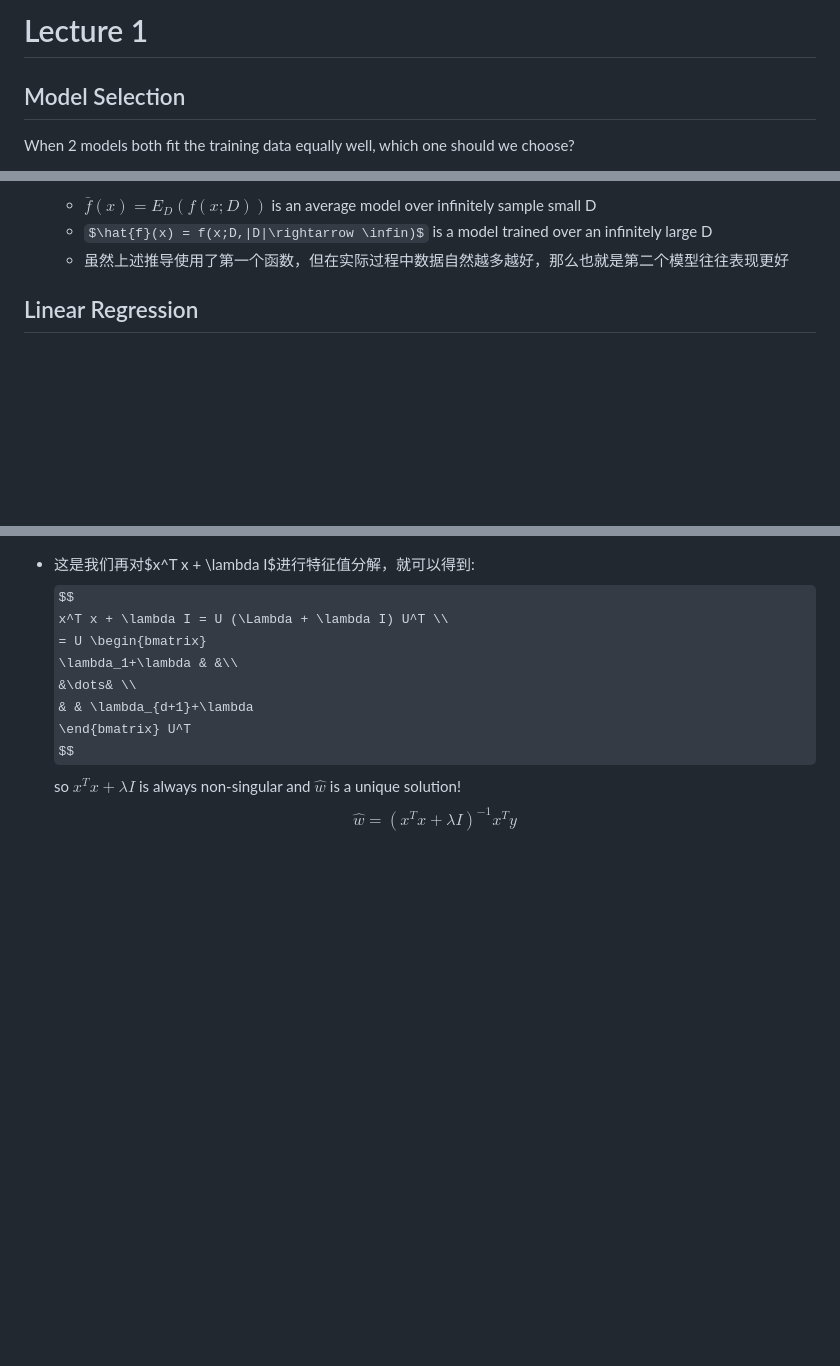
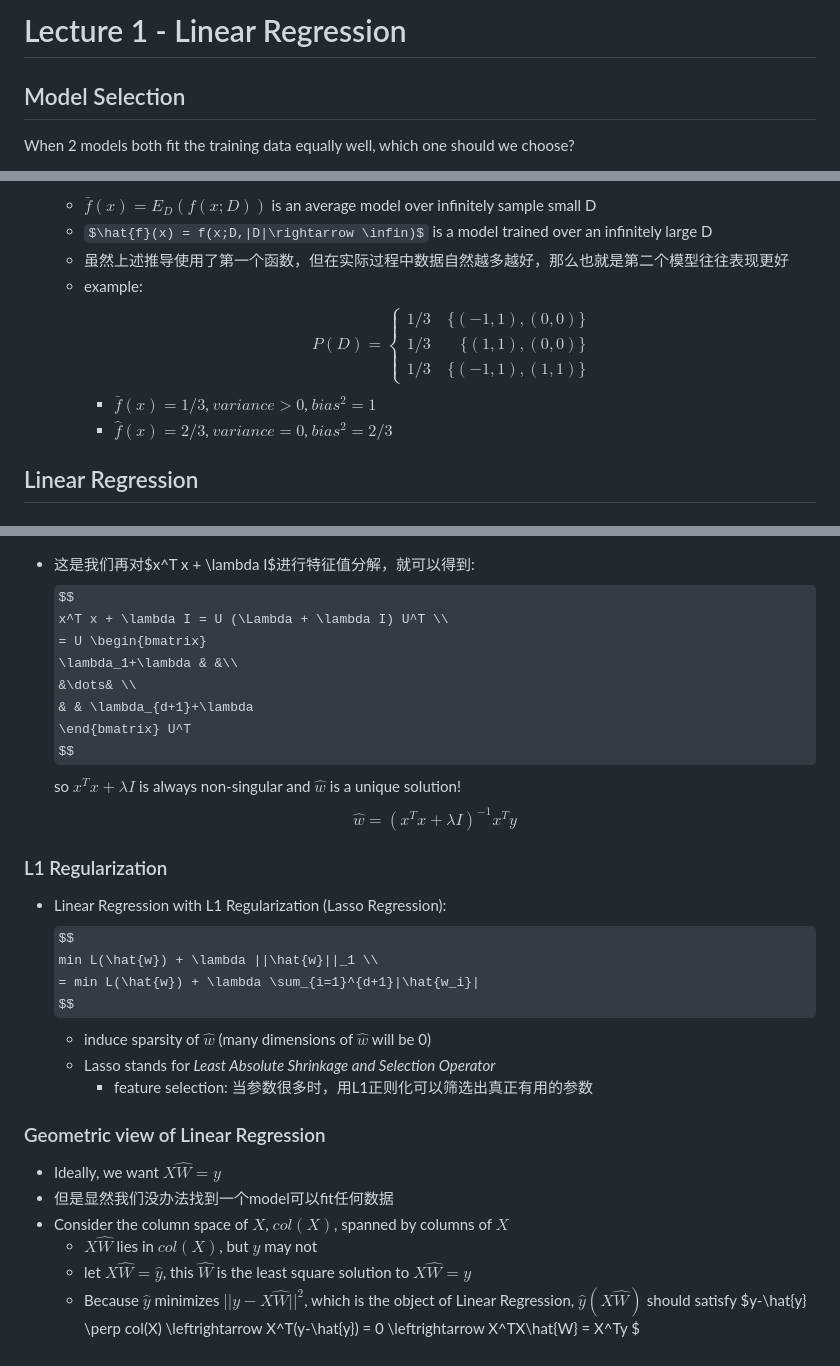
Before and after one commit to Kagero8Yukikaze/Machine-Learning, a Markdown page: Lec1-Linear_Regression.md, 3 parts joined by grey strips. Drawn GitHub-style; some formulas as TeX source; blank space fills up the shorter version.

```diff
--- a/Lec1.md
+++ b/Lec1-Linear_Regression.md
@@ -1,4 +1,4 @@
-# Lecture 1
+# Lecture 1 - Linear Regression
 
 ## Model Selection
 
@@ -48,6 +48,18 @@ $$
   - $\bar{f}(x) = E_D(f(x;D))$ is an average model over infinitely sample small D
   - $\hat{f}(x) = f(x;D,|D|\rightarrow \infin)$ is a model trained over an infinitely large D
   - 虽然上述推导使用了第一个函数，但在实际过程中数据自然越多越好，那么也就是第二个模型往往表现更好
+  - example:
+$$
+P(D) = \left\{
+\begin{aligned}
+1/3 & & \{(-1,1),(0,0)\} \\
+1/3 & & \{(1,1),(0,0)\} \\
+1/3 & & \{(-1,1),(1,1)\}
+\end{aligned}
+\right.
+$$
+    - $\bar{f}(x) = 1/3$, $variance > 0$, $bias^2 = 1$
+    - $\hat{f}(x) = 2/3$, $variance = 0$, $bias^2 = 2/3$
 
 ## Linear Regression
 
@@ -184,3 +196,23 @@ so $x^T x + \lambda I$ is always non-singular and $\hat{w}$ is a unique solution
 $$
     \hat{w} = (x^T x + \lambda I)^{-1} x^T y
 $$
+
+### L1 Regularization
+
+- Linear Regression with L1 Regularization (Lasso Regression):
+$$
+    min L(\hat{w}) + \lambda ||\hat{w}||_1 \\
+    = min L(\hat{w}) + \lambda \sum_{i=1}^{d+1}|\hat{w_i}|
+$$
+  - induce sparsity of $\hat{w}$ (many dimensions of $\hat{w}$ will be 0)
+  - Lasso stands for _Least Absolute Shrinkage and Selection Operator_
+    - feature selection: 当参数很多时，用L1正则化可以筛选出真正有用的参数
+
+### Geometric view of Linear Regression
+
+- Ideally, we want $X\hat{W}=y$
+- 但是显然我们没办法找到一个model可以fit任何数据
+- Consider the column space of $X$, $col(X)$,  spanned by columns of $X$
+  - $X\hat{W}$ lies in $col(X)$, but $y$ may not
+  - let $X\hat{W} = \hat{y}$, this $\hat{W}$ is the least square solution to $X\hat{W}=y$
+  - Because $\hat{y}$ minimizes $||y-X\hat{W}||^2$, which is the object of Linear Regression, $\hat{y}(X\hat{W})$ should satisfy $y-\hat{y} \perp col(X) \leftrightarrow X^T(y-\hat{y}) = 0 \leftrightarrow X^TX\hat{W} = X^Ty $
```
Also changed, not shown: other parts of Lec1-Linear_Regression.md (+1 -1 lines), Lec2-Logistic_Regression.md (added, +62 -0 lines).
